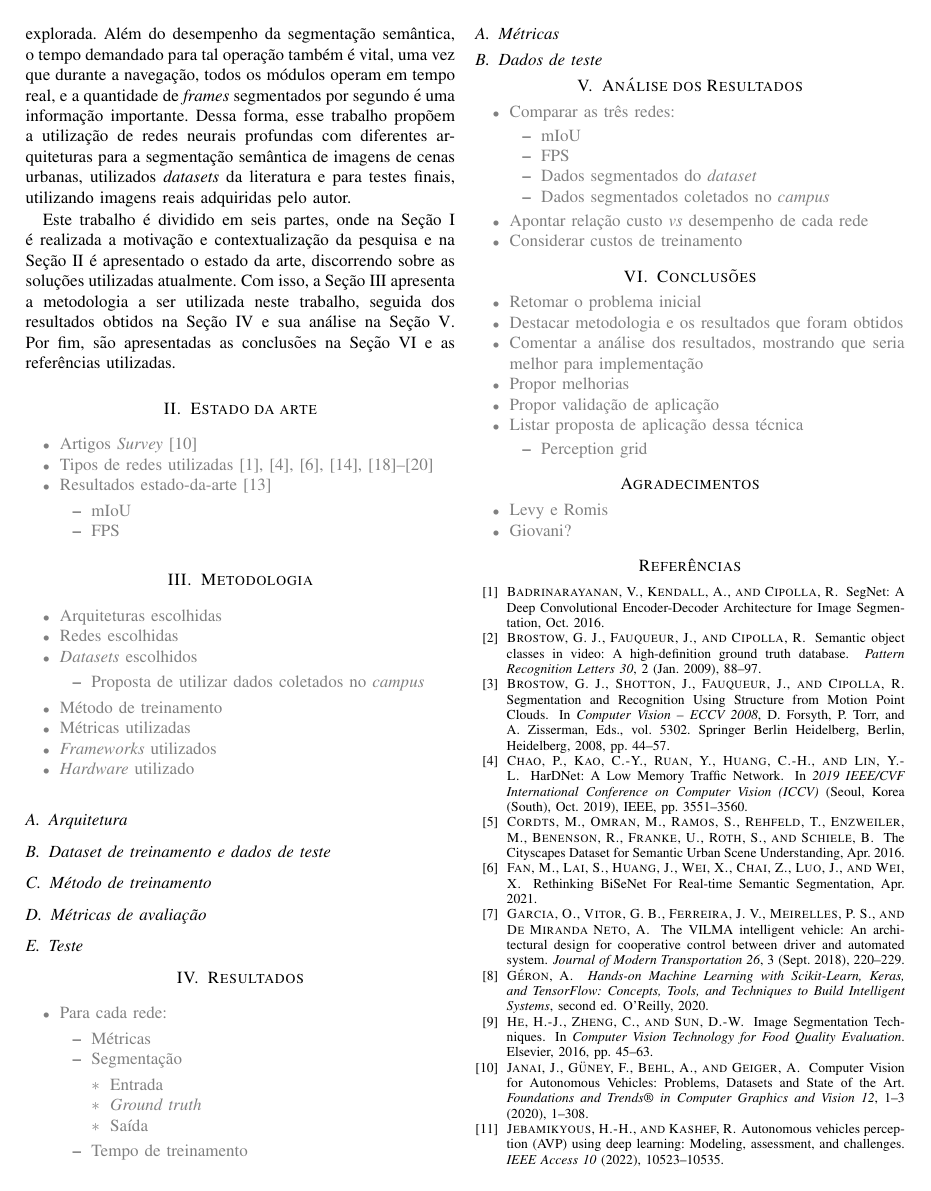
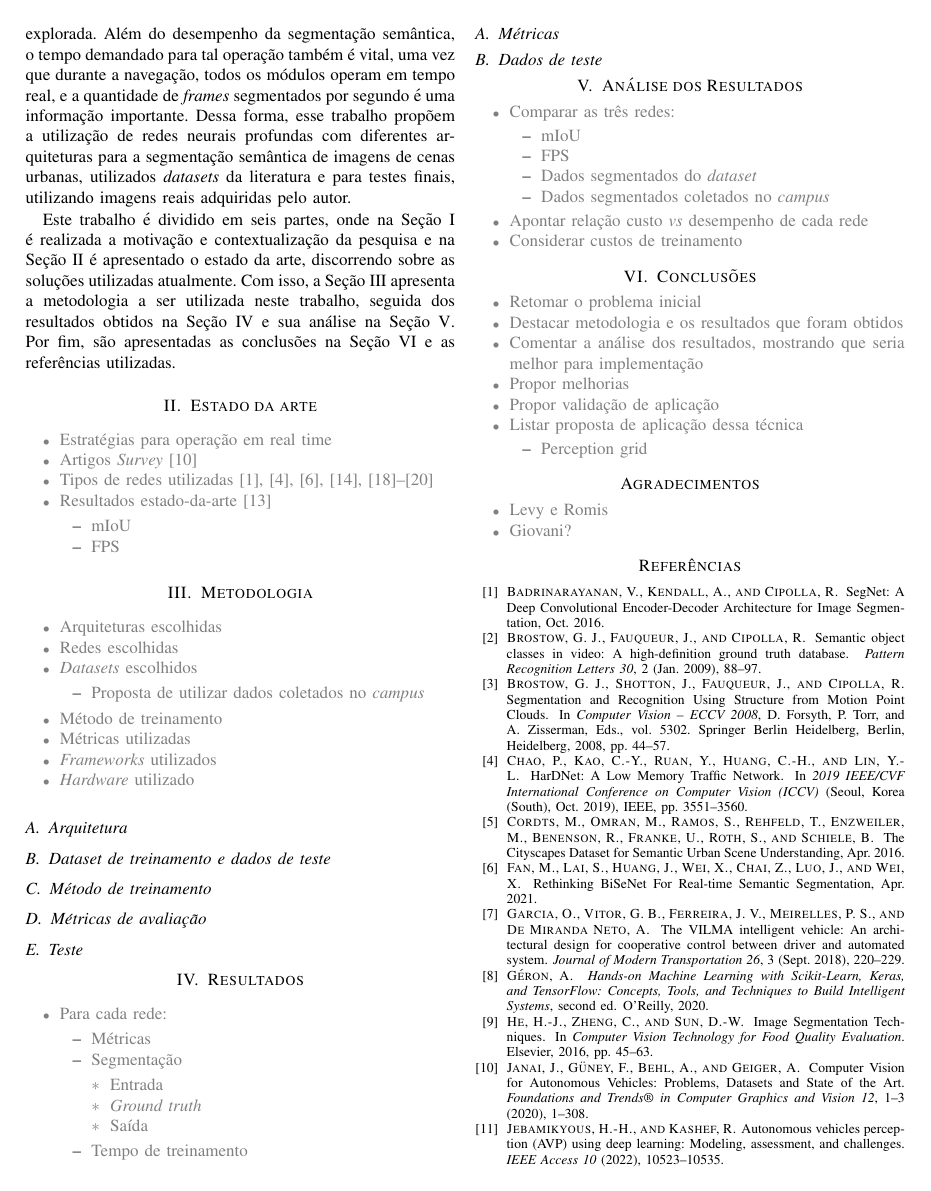
Before and after one commit to toffanetto/IA048_Project_1, a LaTeX paper (0-Project/docs/IA048-Projeto_Final-Gabriel_Toffanetto/IA048-Projeto_Final-Gabriel_Toffanetto.tex): page 2 of 3. Compiled offline with pdfLaTeX; a missing font is replaced by an installed copy or a similar font; a LaTeX package or settings file that is missing is left out.

Commit message:
doc update

```diff
--- a/0-Project/docs/IA048-Projeto_Final-Gabriel_Toffanetto/IA048-Projeto_Final-Gabriel_Toffanetto.tex
+++ b/0-Project/docs/IA048-Projeto_Final-Gabriel_Toffanetto/IA048-Projeto_Final-Gabriel_Toffanetto.tex
@@ -102,8 +102,10 @@ Este trabalho é dividido em seis partes, onde na Seção~\ref{sc:introducao} é
 \section{Estado da arte} \label{sc:estado-da-arte}
 
 
+
 \begin{note}
 	\begin{itemize}
+		\item Estratégias para operação em real time
 		\item Artigos \textit{Survey} \cite{janai2020ComputerVisionAutonomous}
 		\item Tipos de redes utilizadas \cite{chao2019HarDNetLowMemory,fan2021RethinkingBiSeNetRealtime, wang2019ESNetEfficientSymmetric, yu2020BiSeNetV2Bilateral, yu2018BiSeNetBilateralSegmentation,poudel2018ContextNetExploringContext,badrinarayanan2016SegNetDeepConvolutional}
 		\item Resultados estado-da-arte \cite{papadeas2021RealTimeSemanticImage}
```
